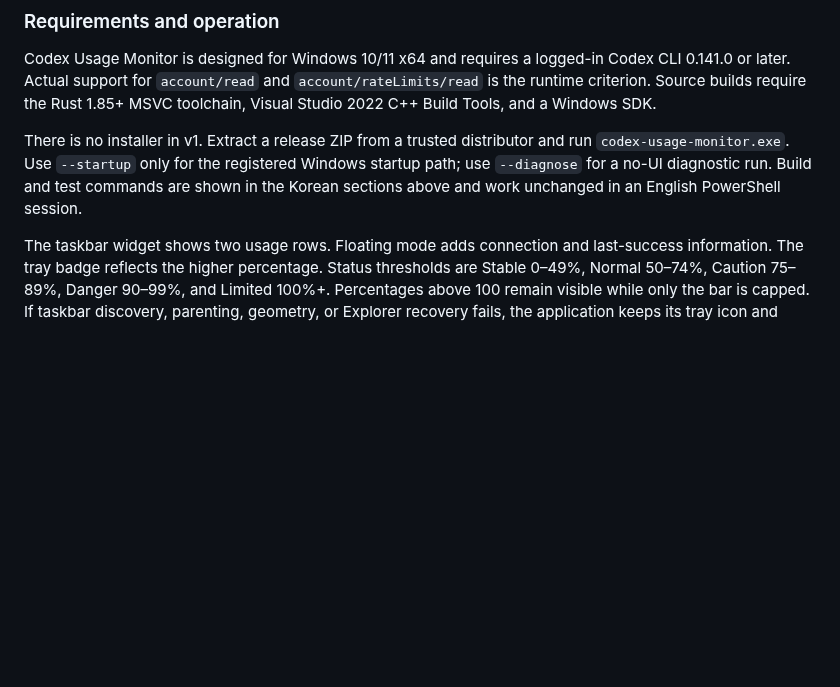
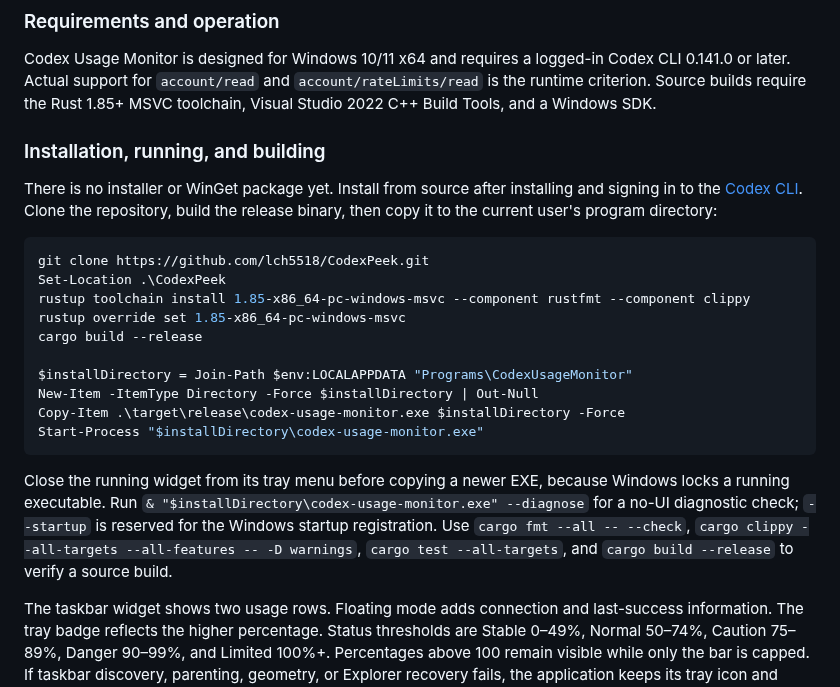
Before and after one commit to lch5518/CodexPeek, a Markdown page: README.md, the part around one of its changes. GitHub-like rendering; blank space fills up the shorter version.

````diff
--- a/README.md
+++ b/README.md
@@ -186,10 +233,30 @@ Codex Usage Monitor is designed for Windows 10/11 x64 and requires a logged-in C
 runtime criterion. Source builds require the Rust 1.85+ MSVC toolchain, Visual Studio 2022
 C++ Build Tools, and a Windows SDK.
 
-There is no installer in v1. Extract a release ZIP from a trusted distributor and run
-`codex-usage-monitor.exe`. Use `--startup` only for the registered Windows startup path;
-use `--diagnose` for a no-UI diagnostic run. Build and test commands are shown in the
-Korean sections above and work unchanged in an English PowerShell session.
+### Installation, running, and building
+
+There is no installer or WinGet package yet. Install from source after installing and
+signing in to the [Codex CLI](https://github.com/openai/codex). Clone the repository, build
+the release binary, then copy it to the current user's program directory:
+
+```powershell
+git clone https://github.com/lch5518/CodexPeek.git
+Set-Location .\CodexPeek
+rustup toolchain install 1.85-x86_64-pc-windows-msvc --component rustfmt --component clippy
+rustup override set 1.85-x86_64-pc-windows-msvc
+cargo build --release
+
+$installDirectory = Join-Path $env:LOCALAPPDATA "Programs\CodexUsageMonitor"
+New-Item -ItemType Directory -Force $installDirectory | Out-Null
+Copy-Item .\target\release\codex-usage-monitor.exe $installDirectory -Force
+Start-Process "$installDirectory\codex-usage-monitor.exe"
+```
+
+Close the running widget from its tray menu before copying a newer EXE, because Windows
+locks a running executable. Run `& "$installDirectory\codex-usage-monitor.exe" --diagnose`
+for a no-UI diagnostic check; `--startup` is reserved for the Windows startup registration.
+Use `cargo fmt --all -- --check`, `cargo clippy --all-targets --all-features -- -D warnings`,
+`cargo test --all-targets`, and `cargo build --release` to verify a source build.
 
 The taskbar widget shows two usage rows. Floating mode adds connection and last-success
 information. The tray badge reflects the higher percentage. Status thresholds are Stable
````
Also changed, not shown: other parts of README.md (+63 -16 lines), docs/images/taskbar-widget.png (added).
